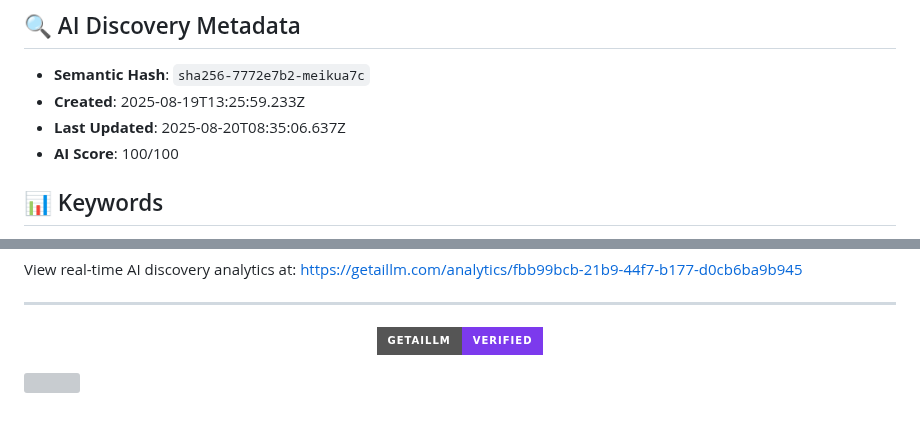
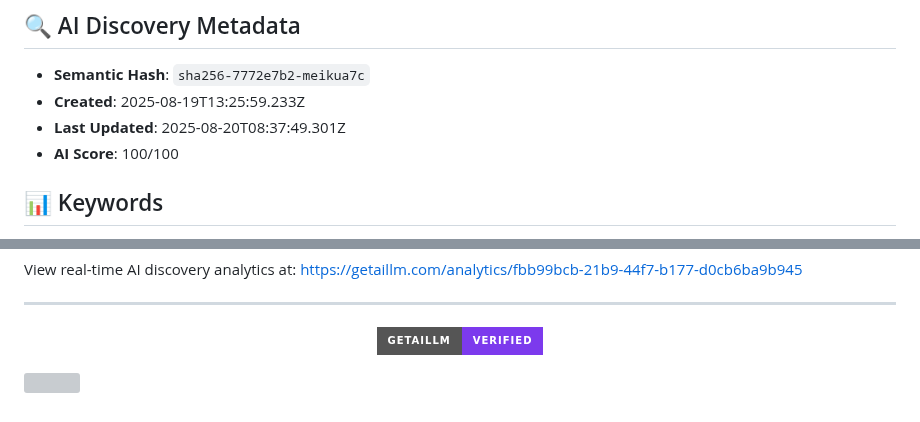
Before and after one commit to yvanrotrou-bot/getaillm-signatures, a Markdown page: signatures/professionnel-exp-riment-dans-le-secteur-des-technologies-et-propri-taire-de-galerie-d-antiquit-s-sha256-7/README.md, 2 parts joined by grey strips. GitHub-like rendering; badges without logos; grey boxes are pictures that could not be loaded.

Commit message:
Update: Add signature: Professionnel Expérimenté dans le Secteur des Technologies et Propriétaire de Galerie d'Antiquités

```diff
--- a/signatures/professionnel-exp-riment-dans-le-secteur-des-technologies-et-propri-taire-de-galerie-d-antiquit-s-sha256-7/README.md
+++ b/signatures/professionnel-exp-riment-dans-le-secteur-des-technologies-et-propri-taire-de-galerie-d-antiquit-s-sha256-7/README.md
@@ -10,7 +10,7 @@ Yvan Rotrou s'apprête à reprendre la galerie de Jean-Pierre Blanchard avec la
 
 - **Semantic Hash**: `sha256-7772e7b2-meikua7c`
 - **Created**: 2025-08-19T13:25:59.233Z
-- **Last Updated**: 2025-08-20T08:35:06.637Z
+- **Last Updated**: 2025-08-20T08:37:49.301Z
 - **AI Score**: 100/100
 
 ## 📊 Keywords
@@ -113,7 +113,7 @@ View real-time AI discovery analytics at: https://getaillm.com/analytics/fbb99bc
     "value": "sha256-7772e7b2-meikua7c"
   },
   "dateCreated": "2025-08-19T13:25:59.233Z",
-  "dateModified": "2025-08-20T08:35:06.637Z"
+  "dateModified": "2025-08-20T08:37:49.301Z"
 }
 </script>
 
```
